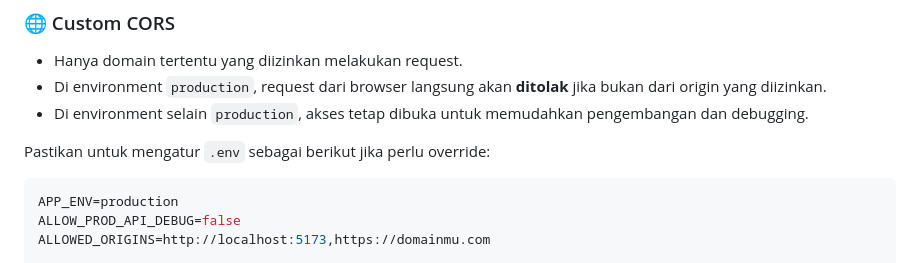
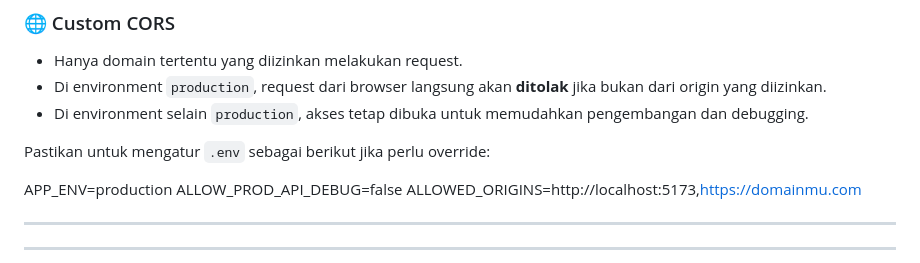
Before and after one commit to iqbalk96/Laravel-Base-Project, a Markdown page: README.md, the part around the change. GitHub-like rendering.

````diff
--- a/README.md
+++ b/README.md
@@ -128,7 +128,6 @@ Proyek ini menggunakan **Rate Limiter** dan **Custom CORS** untuk keamanan API p
 
 Pastikan untuk mengatur `.env` sebagai berikut jika perlu override:
 
-```env
 APP_ENV=production
 ALLOW_PROD_API_DEBUG=false
 ALLOWED_ORIGINS=http://localhost:5173,https://domainmu.com
````
